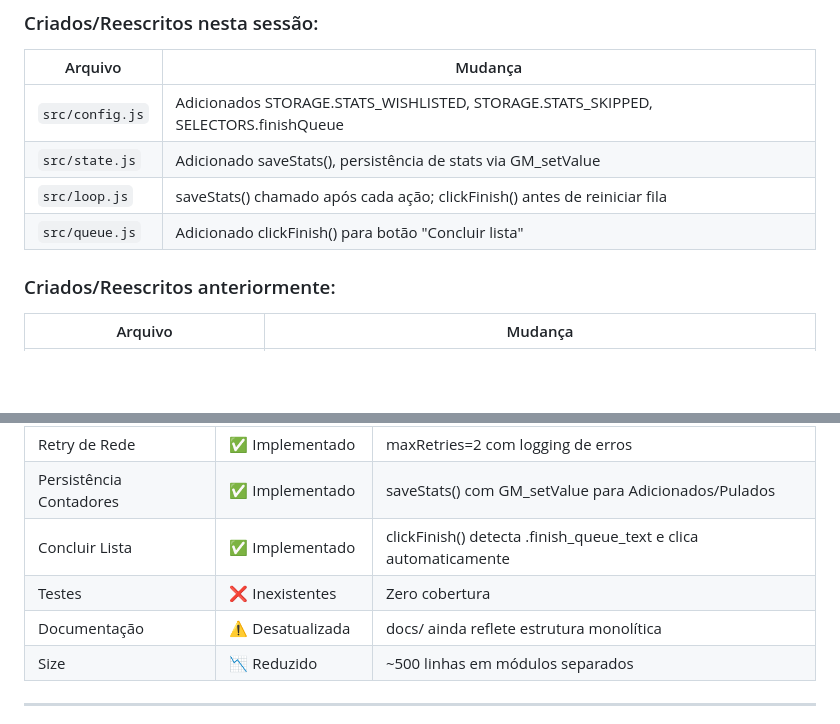
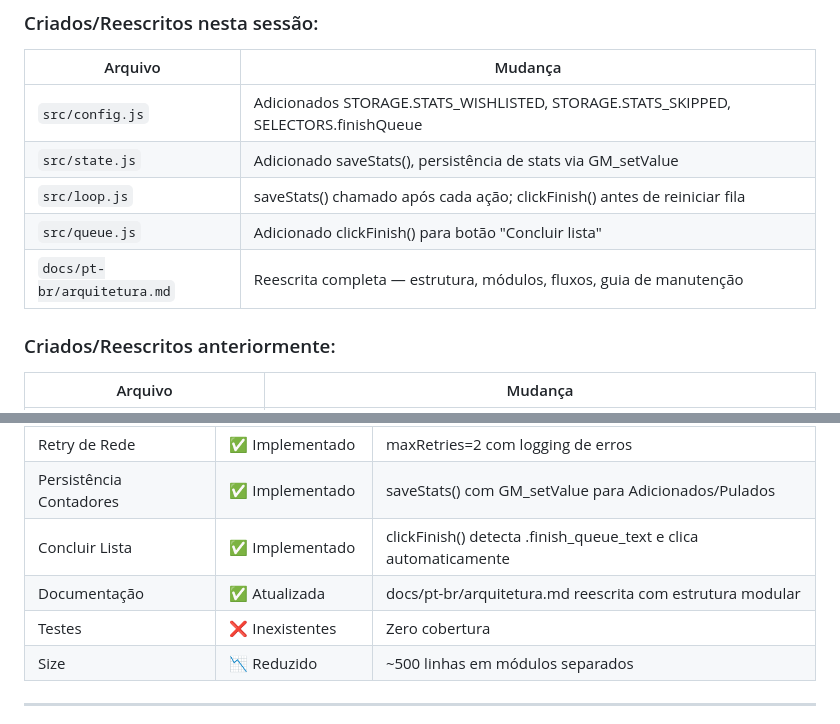
Before and after one commit to bernardopg/steam-infinite-wishlister, a Markdown page: TODO.md, 2 parts joined by grey strips. GitHub-like rendering; blank space fills up the shorter version.

```diff
--- a/TODO.md
+++ b/TODO.md
@@ -82,6 +82,7 @@
 | `src/state.js` | Adicionado saveStats(), persistência de stats via GM_setValue |
 | `src/loop.js` | saveStats() chamado após cada ação; clickFinish() antes de reiniciar fila |
 | `src/queue.js` | Adicionado clickFinish() para botão "Concluir lista" |
+| `docs/pt-br/arquitetura.md` | Reescrita completa — estrutura, módulos, fluxos, guia de manutenção |
 
 ### Criados/Reescritos anteriormente:
 
@@ -125,8 +126,8 @@
 | Retry de Rede | ✅ Implementado | maxRetries=2 com logging de erros |
 | Persistência Contadores | ✅ Implementado | saveStats() com GM_setValue para Adicionados/Pulados |
 | Concluir Lista | ✅ Implementado | clickFinish() detecta .finish_queue_text e clica automaticamente |
+| Documentação | ✅ Atualizada | docs/pt-br/arquitetura.md reescrita com estrutura modular |
 | Testes | ❌ Inexistentes | Zero cobertura |
-| Documentação | ⚠️ Desatualizada | docs/ ainda reflete estrutura monolítica |
 | Size | 📉 Reduzido | ~500 linhas em módulos separados |
 
 ---
```
Also changed, not shown: other parts of TODO.md (+10 -10 lines).
